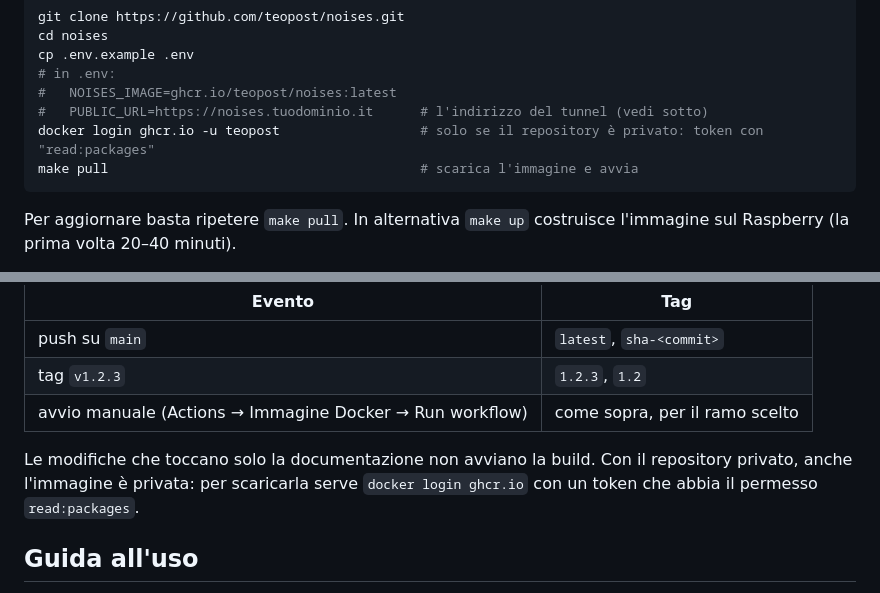
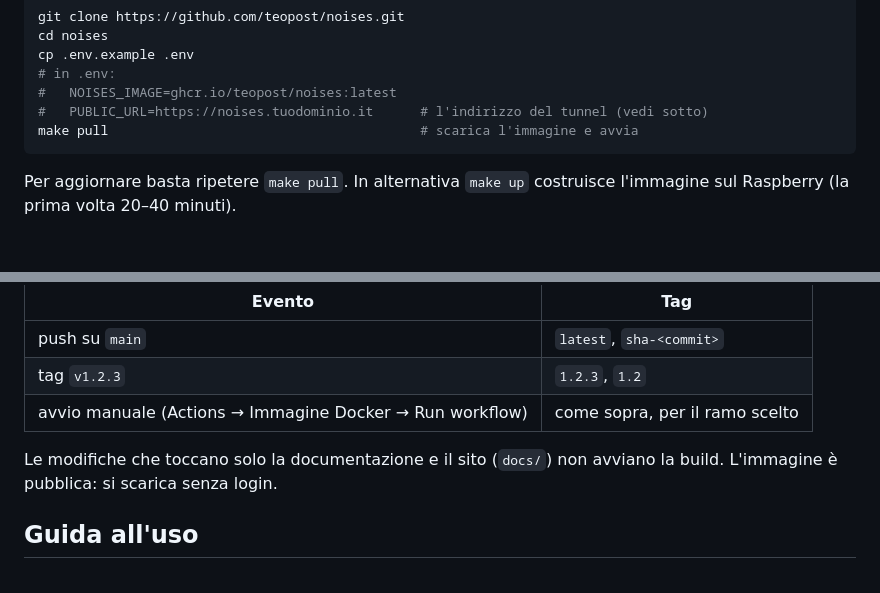
Before and after one commit to teopost/noises, a Markdown page: README.md, 2 parts joined by grey strips. GitHub-like rendering; blank space fills up the shorter version.

Commit message:
README: immagine pubblica, niente docker login
Co-Authored-By: Claude Opus 5.5 <noreply@anthropic.com>

````diff
--- a/README.md
+++ b/README.md
@@ -118,7 +118,6 @@ cp .env.example .env
 # in .env:
 #   NOISES_IMAGE=ghcr.io/teopost/noises:latest
 #   PUBLIC_URL=https://noises.tuodominio.it      # l'indirizzo del tunnel (vedi sotto)
-docker login ghcr.io -u teopost                  # solo se il repository è privato: token con "read:packages"
 make pull                                        # scarica l'immagine e avvia
 ```
 
@@ -148,7 +147,7 @@ Il workflow [`.github/workflows/docker.yml`](.github/workflows/docker.yml) costr
 | tag `v1.2.3` | `1.2.3`, `1.2` |
 | avvio manuale (Actions → Immagine Docker → Run workflow) | come sopra, per il ramo scelto |
 
-Le modifiche che toccano solo la documentazione non avviano la build. Con il repository privato, anche l'immagine è privata: per scaricarla serve `docker login ghcr.io` con un token che abbia il permesso `read:packages`.
+Le modifiche che toccano solo la documentazione e il sito (`docs/`) non avviano la build. L'immagine è pubblica: si scarica senza login.
 
 ## Guida all'uso
 
````
